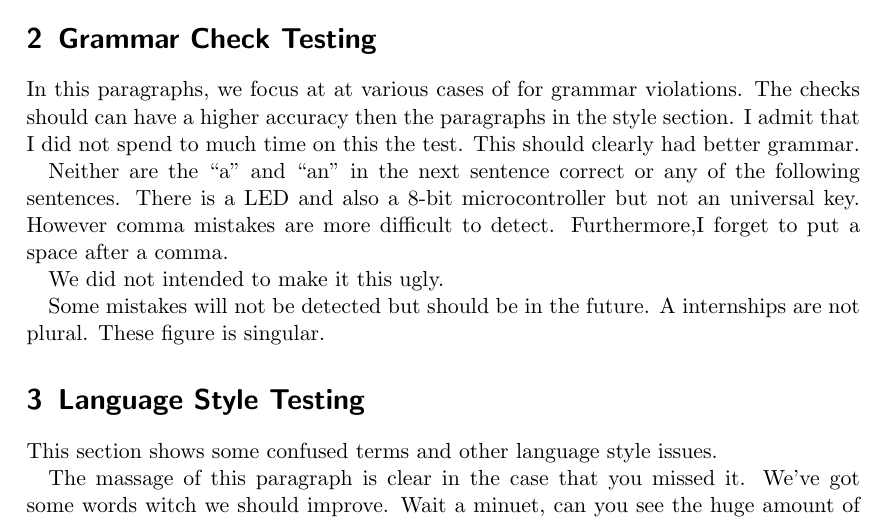
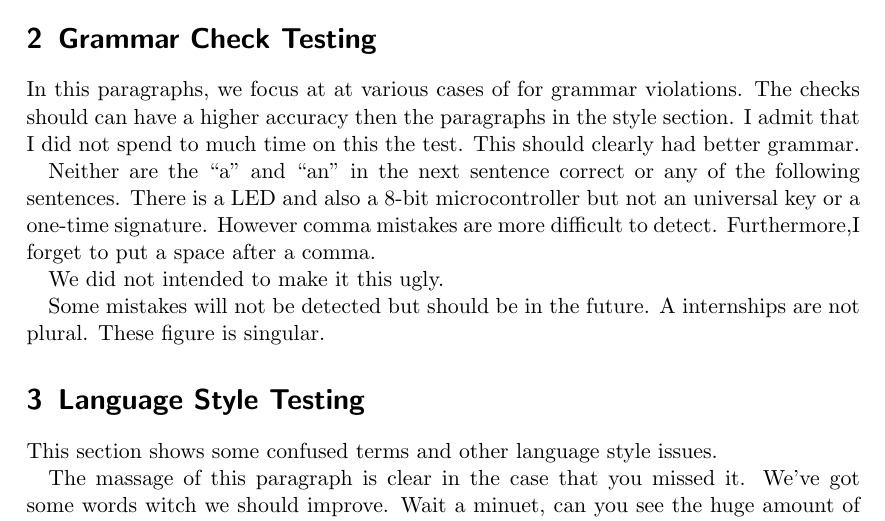
Before and after one commit to emareg/paper-checker, a LaTeX problem sheet (example/testfile.tex): part of page 1 of 2, cut so that both start at the same text. Compiled offline with pdfLaTeX.

Commit message:
add 'a one-time' test case

```diff
--- a/example/testfile.tex
+++ b/example/testfile.tex
@@ -28,7 +28,7 @@ I admit that I did not spend to much time on this the test.
 This should clearly had better grammar.
 
 Neither are the “a” and “an” in the next sentence correct or any of the following sentences.
-There is a LED and also a 8-bit microcontroller but not an universal key.
+There is a LED and also a 8-bit microcontroller but not an universal key or a one-time signature.
 However comma mistakes are more difficult to detect.
 Furthermore,I forget to put a space after a comma.
 
```
